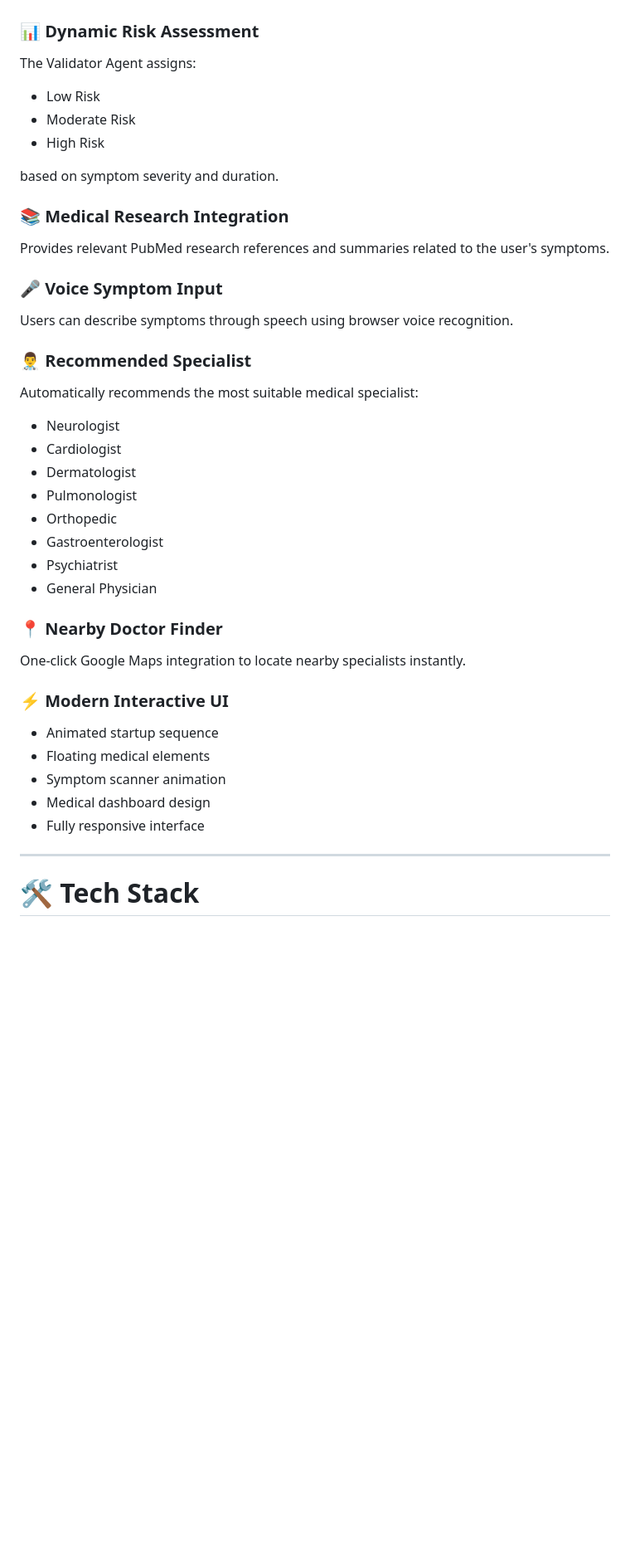
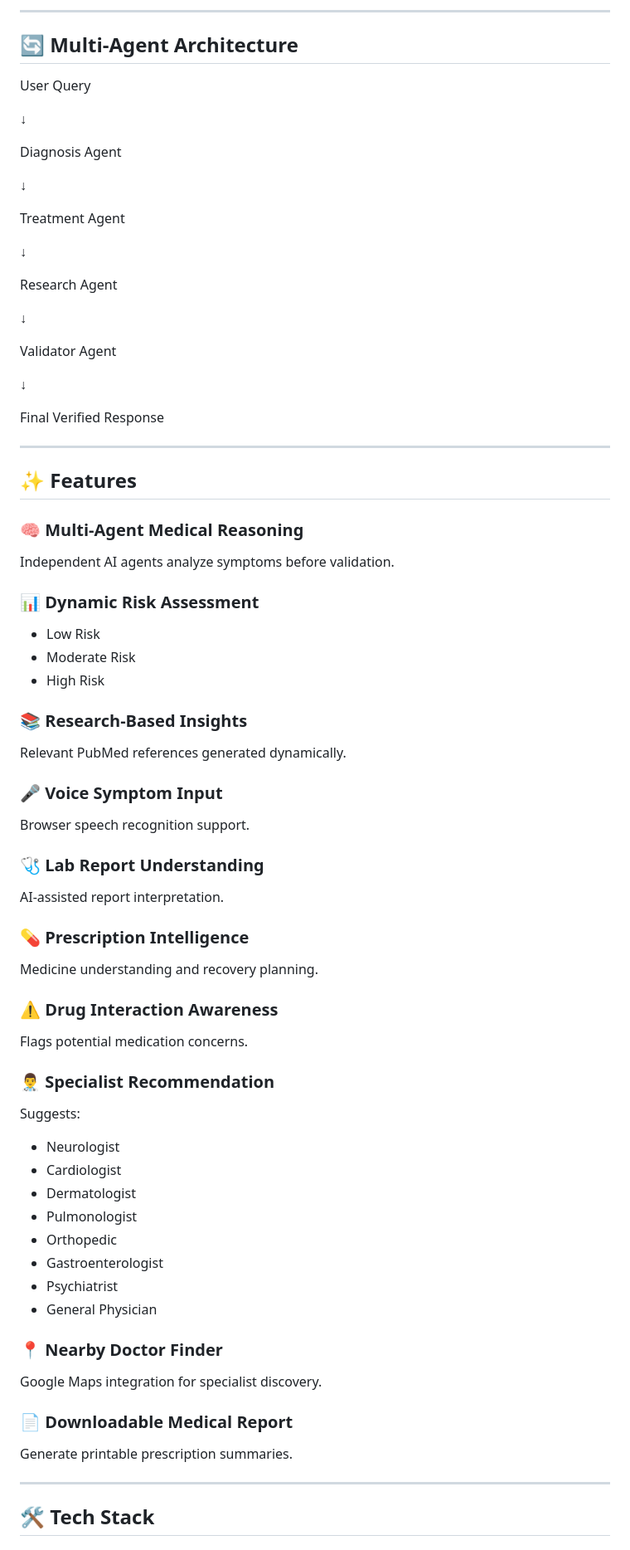
Before and after one commit to aashishp-dev/DoctoraAI, a Markdown page: README.md, the part around one of its changes. Shown at 83% size. Rendered like a GitHub page; blank space fills up the shorter version.

```diff
--- a/README.md
+++ b/README.md
@@ -59,25 +81,66 @@ Multiple AI agents independently analyze the user's symptoms to improve reliabil
+---
+
+## 🔄 Multi-Agent Architecture
+
+User Query
+
+↓
+
+Diagnosis Agent
+
+↓
+
+Treatment Agent
+
+↓
+
+Research Agent
+
+↓
+
+Validator Agent
+
+↓
+
+Final Verified Response
+
+---
+
+## ✨ Features
+
+### 🧠 Multi-Agent Medical Reasoning
+
+Independent AI agents analyze symptoms before validation.
 
 ### 📊 Dynamic Risk Assessment
-
-The Validator Agent assigns:
 
 * Low Risk
 * Moderate Risk
 * High Risk
 
-based on symptom severity and duration.
+### 📚 Research-Based Insights
 
-### 📚 Medical Research Integration
-
-Provides relevant PubMed research references and summaries related to the user's symptoms.
+Relevant PubMed references generated dynamically.
 
 ### 🎤 Voice Symptom Input
 
-Users can describe symptoms through speech using browser voice recognition.
+Browser speech recognition support.
 
-### 👨‍⚕️ Recommended Specialist
+### 🩺 Lab Report Understanding
 
-Automatically recommends the most suitable medical specialist:
+AI-assisted report interpretation.
+
+### 💊 Prescription Intelligence
+
+Medicine understanding and recovery planning.
+
+### ⚠ Drug Interaction Awareness
+
+Flags potential medication concerns.
+
+### 👨‍⚕ Specialist Recommendation
+
+Suggests:
 
 * Neurologist
 * Cardiologist
@@ -90,17 +153,13 @@ Automatically recommends the most suitable medical specialist:
 
 ### 📍 Nearby Doctor Finder
 
-One-click Google Maps integration to locate nearby specialists instantly.
+Google Maps integration for specialist discovery.
 
-### ⚡ Modern Interactive UI
+### 📄 Downloadable Medical Report
 
-* Animated startup sequence
-* Floating medical elements
-* Symptom scanner animation
-* Medical dashboard design
-* Fully responsive interface
+Generate printable prescription summaries.
 
 ---
 
-# 🛠 Tech Stack
+## 🛠 Tech Stack
 
```
Also changed, not shown: other parts of README.md (+114 -86 lines).
